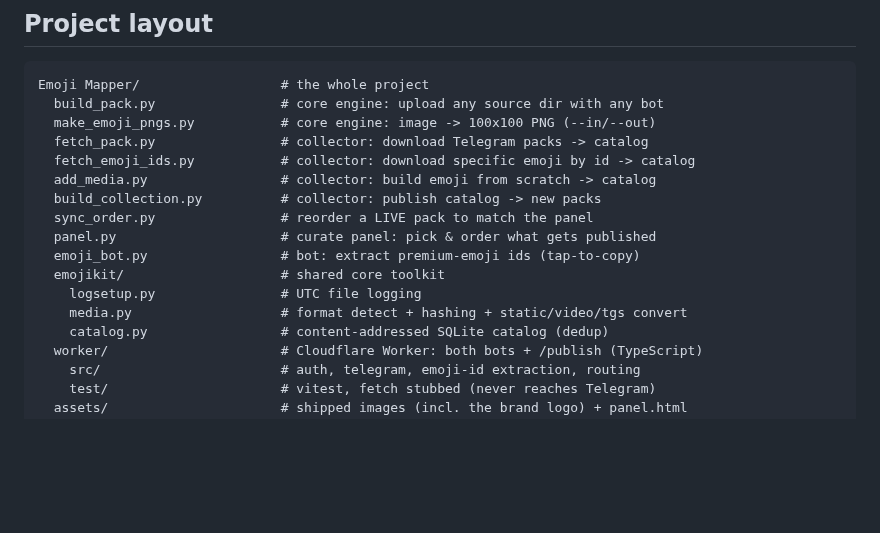
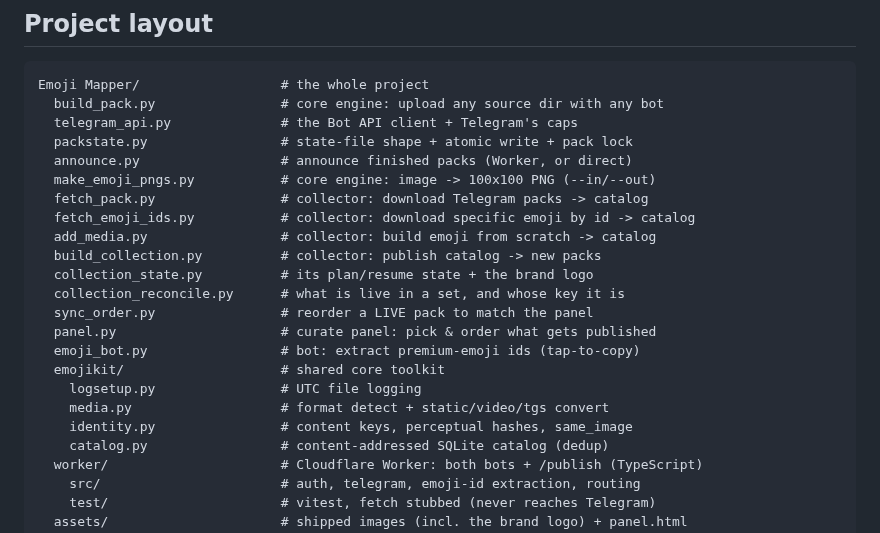
Before and after one commit to KiaroSama/Emoji-Mapper, a Markdown page: README.md, the part around the change. Drawn GitHub-style; blank space fills up the shorter version.

Commit message:
docs: list the new modules in the project layout
Co-Authored-By: Claude Opus 5 <noreply@anthropic.com>

````diff
--- a/README.md
+++ b/README.md
@@ -288,17 +288,23 @@ Then build/rebuild with the coin bot:
 ```
 Emoji Mapper/                  # the whole project
   build_pack.py                # core engine: upload any source dir with any bot
+  telegram_api.py              # the Bot API client + Telegram's caps
+  packstate.py                 # state-file shape + atomic write + pack lock
+  announce.py                  # announce finished packs (Worker, or direct)
   make_emoji_pngs.py           # core engine: image -> 100x100 PNG (--in/--out)
   fetch_pack.py                # collector: download Telegram packs -> catalog
   fetch_emoji_ids.py           # collector: download specific emoji by id -> catalog
   add_media.py                 # collector: build emoji from scratch -> catalog
   build_collection.py          # collector: publish catalog -> new packs
+  collection_state.py          # its plan/resume state + the brand logo
+  collection_reconcile.py      # what is live in a set, and whose key it is
   sync_order.py                # reorder a LIVE pack to match the panel
   panel.py                     # curate panel: pick & order what gets published
   emoji_bot.py                 # bot: extract premium-emoji ids (tap-to-copy)
   emojikit/                    # shared core toolkit
     logsetup.py                # UTC file logging
-    media.py                   # format detect + hashing + static/video/tgs convert
+    media.py                   # format detect + static/video/tgs convert
+    identity.py                # content keys, perceptual hashes, same_image
     catalog.py                 # content-addressed SQLite catalog (dedup)
   worker/                      # Cloudflare Worker: both bots + /publish (TypeScript)
     src/                       # auth, telegram, emoji-id extraction, routing
````
